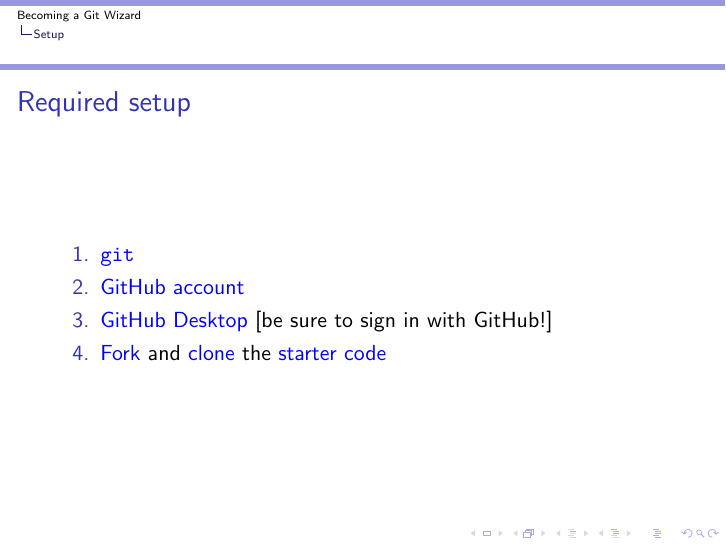
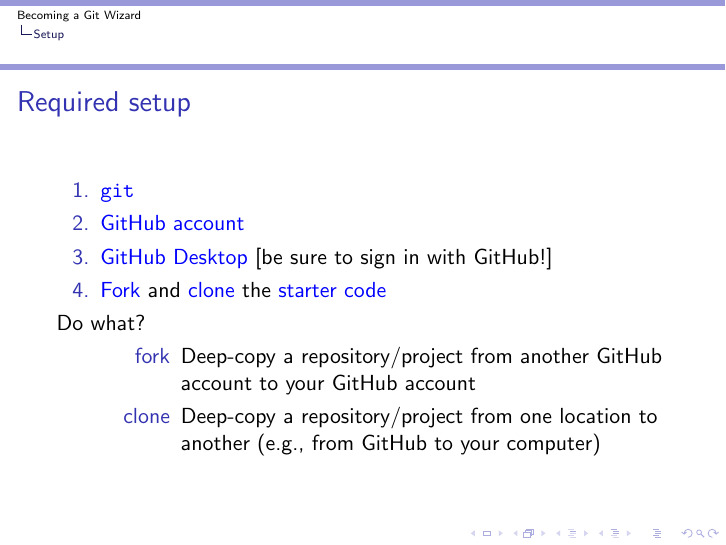
Before and after one commit to TTay21/git-wizard-content, LaTeX slides (src/wizard.tex): page 14 of 52. Compiled offline with pdfLaTeX.

Commit message:
explain fork/clone

```diff
--- a/src/wizard.tex
+++ b/src/wizard.tex
@@ -118,6 +118,13 @@
             the
             \href{https://github.com/benknoble/git-wizard-code}{starter code}
     \end{enumerate}
+    Do what?
+    \begin{description}
+        \item[fork] Deep-copy a repository/project from another GitHub account
+            to your GitHub account
+        \item[clone] Deep-copy a repository/project from one location to
+            another (e.g., from GitHub to your computer)
+    \end{description}
 \end{frame}
 
 \begin{frame}{Other notes}
```
